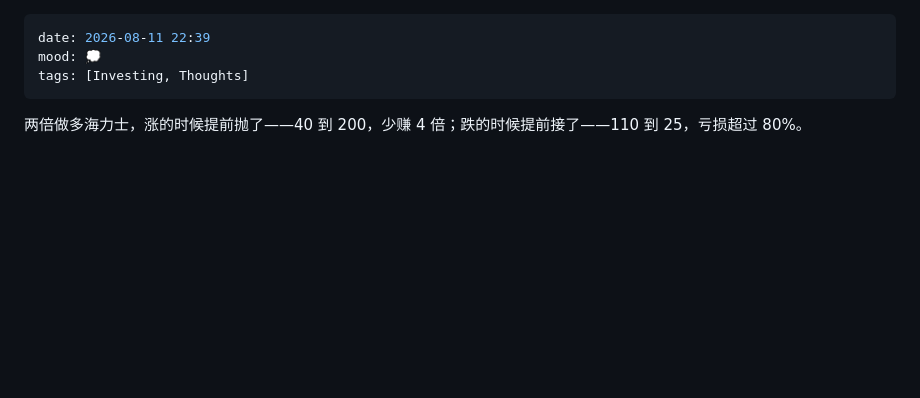
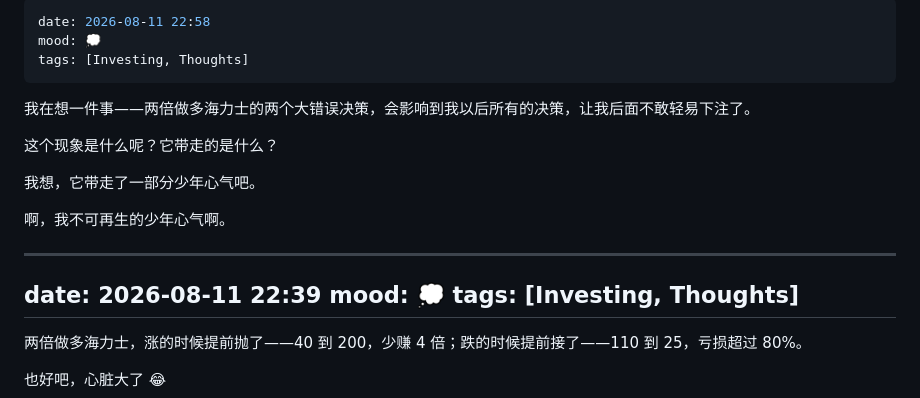
Before and after one commit to gexinworks/Blog-Moment, a Markdown page: moments.md, the part around the change. Drawn GitHub-style; blank space fills up the shorter version.

Commit message:
moment: 少年心气不可再生

```diff
--- a/moments.md
+++ b/moments.md
@@ -1,3 +1,17 @@
+---
+date: 2026-08-11 22:58
+mood: 💭
+tags: [Investing, Thoughts]
+---
+
+我在想一件事——两倍做多海力士的两个大错误决策，会影响到我以后所有的决策，让我后面不敢轻易下注了。
+
+这个现象是什么呢？它带走的是什么？
+
+我想，它带走了一部分少年心气吧。
+
+啊，我不可再生的少年心气啊。
+
 ---
 date: 2026-08-11 22:39
 mood: 💭
```
